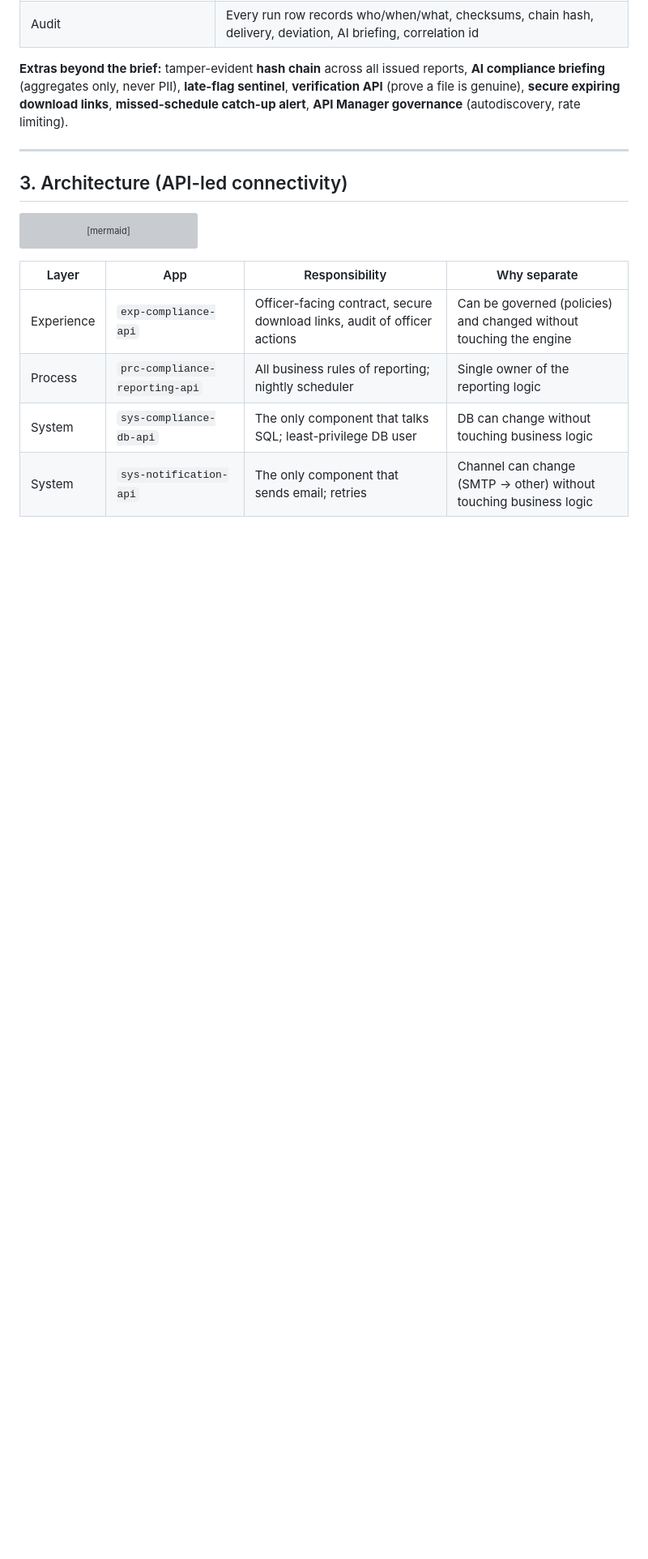
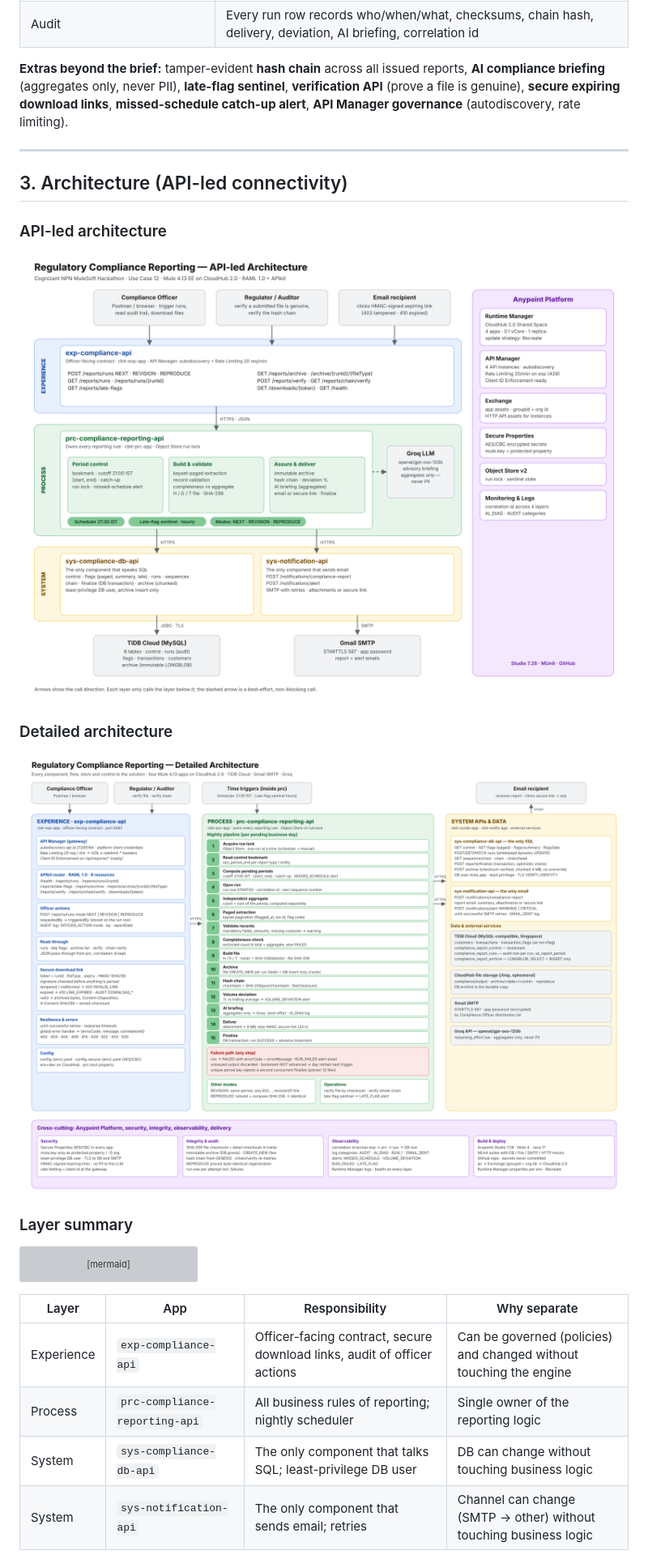
Before and after one commit to BASSASRILAKSHMI/Compliance-Reporting-Mulesoft, a Markdown page: docs/HLD.md, the part around the change. Shown at 81% size. GitHub-like rendering; pictures changed too: docs/architecture/api-led-architecture.png (added), docs/architecture/detailed-architecture.png (added); blank space fills up the shorter version; grey boxes are pictures that could not be loaded.

````diff
--- a/docs/HLD.md
+++ b/docs/HLD.md
@@ -38,6 +38,14 @@ expiring download links**, **missed-schedule catch-up alert**, **API Manager gov
 ---
 
 ## 3. Architecture (API-led connectivity)
+
+### API-led architecture
+![API-led architecture](architecture/api-led-architecture.png)
+
+### Detailed architecture
+![Detailed architecture](architecture/detailed-architecture.png)
+
+### Layer summary
 
 ```mermaid
 flowchart TB
````
Also changed, not shown: README.md (+4 -0 lines), 2 other files.
